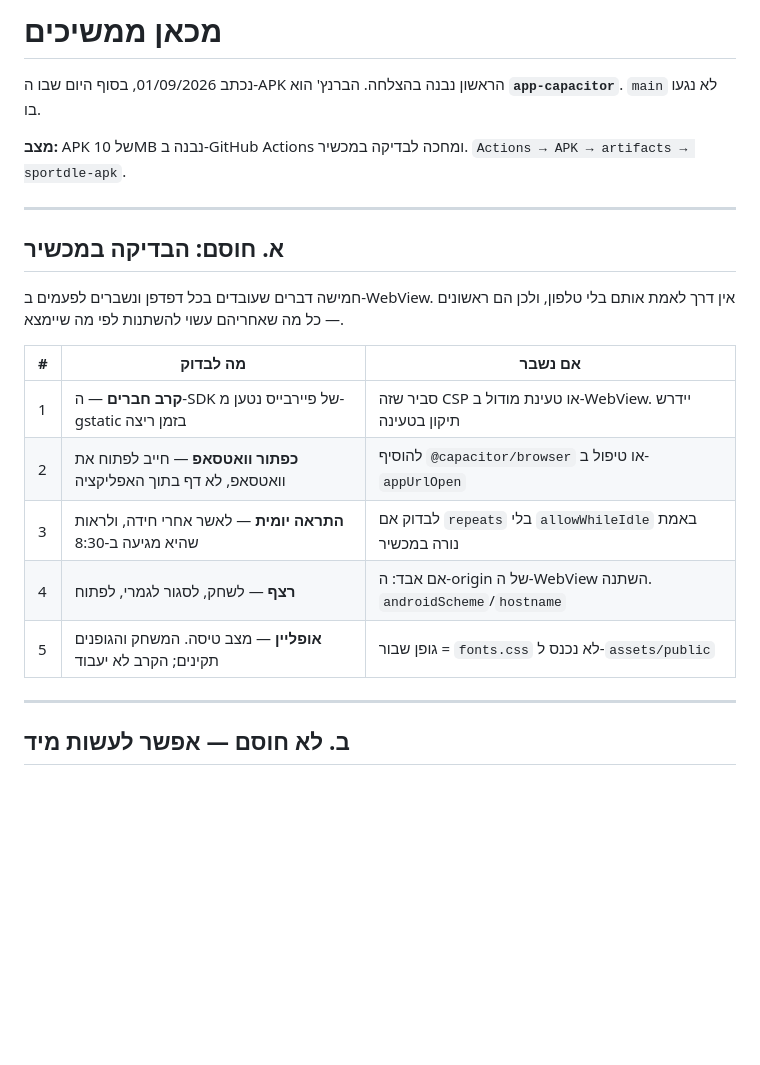
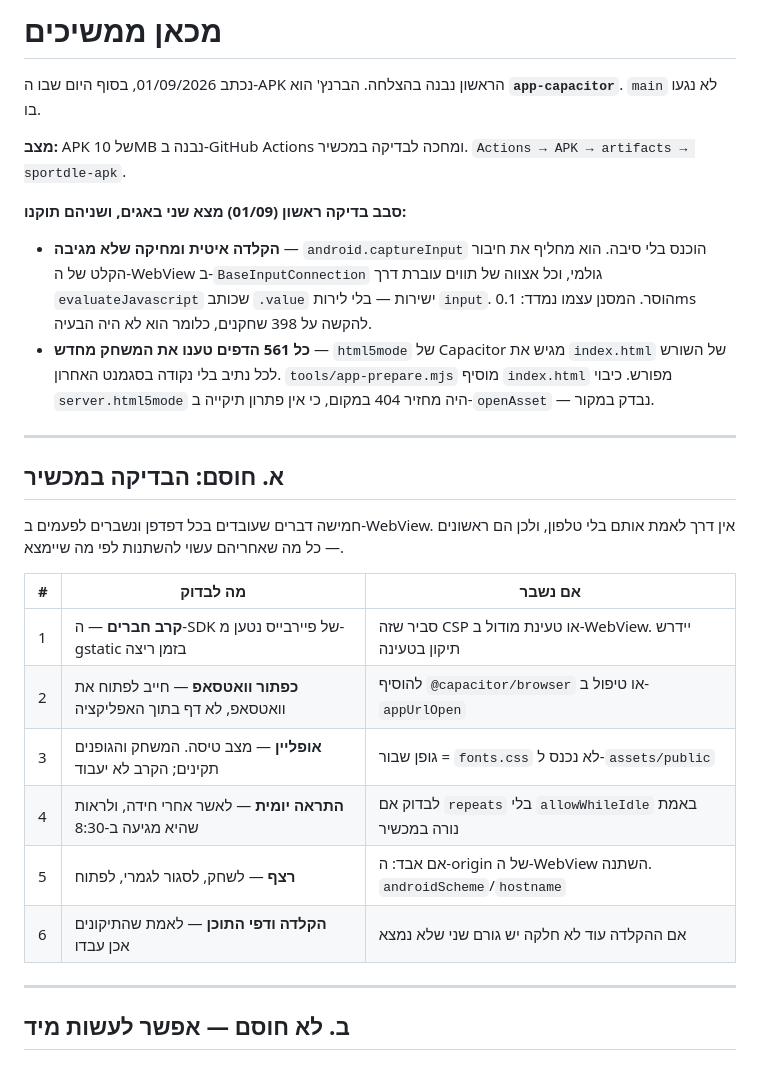
Before and after one commit to noamedery1/sportdle, a Markdown page: NEXT.md, the part around the change. GitHub-like rendering; blank space fills up the shorter version.

Commit message:
NEXT.md: שני הבאגים מהמכשיר תוקנו
Co-Authored-By: Claude Opus 5 <noreply@anthropic.com>

```diff
--- a/NEXT.md
+++ b/NEXT.md
@@ -5,6 +5,18 @@
 
 **מצב:** APK של 10MB נבנה ב-GitHub Actions ומחכה לבדיקה במכשיר.
 `Actions → APK → artifacts → sportdle-apk`.
+
+**סבב בדיקה ראשון (01/09) מצא שני באגים, ושניהם תוקנו:**
+* **הקלדה איטית ומחיקה שלא מגיבה** — `android.captureInput` הוכנס
+  בלי סיבה. הוא מחליף את חיבור הקלט של ה-WebView ב-`BaseInputConnection`
+  גולמי, וכל אצווה של תווים עוברת דרך `evaluateJavascript` שכותב
+  `.value` ישירות — בלי לירות `input`. הוסר. המסנן עצמו נמדד:
+  0.1ms להקשה על 398 שחקנים, כלומר הוא לא היה הבעיה.
+* **כל 561 הדפים טענו את המשחק מחדש** — `html5mode` של Capacitor
+  מגיש את `index.html` של השורש לכל נתיב בלי נקודה בסגמנט האחרון.
+  `tools/app-prepare.mjs` מוסיף `index.html` מפורש. כיבוי
+  `server.html5mode` היה מחזיר 404 במקום, כי אין פתרון תיקייה
+  ב-`openAsset` — נבדק במקור.
 
 ---
 
@@ -18,9 +30,10 @@
 |---|---|---|
 | 1 | **קרב חברים** — ה-SDK של פיירבייס נטען מ-gstatic בזמן ריצה | סביר שזה CSP או טעינת מודול ב-WebView. יידרש תיקון בטעינה |
 | 2 | **כפתור וואטסאפ** — חייב לפתוח את וואטסאפ, לא דף בתוך האפליקציה | להוסיף `@capacitor/browser` או טיפול ב-`appUrlOpen` |
-| 3 | **התראה יומית** — לאשר אחרי חידה, ולראות שהיא מגיעה ב-8:30 | לבדוק אם `repeats` בלי `allowWhileIdle` באמת נורה במכשיר |
-| 4 | **רצף** — לשחק, לסגור לגמרי, לפתוח | אם אבד: ה-origin של ה-WebView השתנה. `androidScheme`/`hostname` |
-| 5 | **אופליין** — מצב טיסה. המשחק והגופנים תקינים; הקרב לא יעבוד | גופן שבור = `fonts.css` לא נכנס ל-`assets/public` |
+| 3 | **אופליין** — מצב טיסה. המשחק והגופנים תקינים; הקרב לא יעבוד | גופן שבור = `fonts.css` לא נכנס ל-`assets/public` |
+| 4 | **התראה יומית** — לאשר אחרי חידה, ולראות שהיא מגיעה ב-8:30 | לבדוק אם `repeats` בלי `allowWhileIdle` באמת נורה במכשיר |
+| 5 | **רצף** — לשחק, לסגור לגמרי, לפתוח | אם אבד: ה-origin של ה-WebView השתנה. `androidScheme`/`hostname` |
+| 6 | **הקלדה ודפי התוכן** — לאמת שהתיקונים אכן עבדו | אם ההקלדה עוד לא חלקה יש גורם שני שלא נמצא |
 
 ---
 
```
